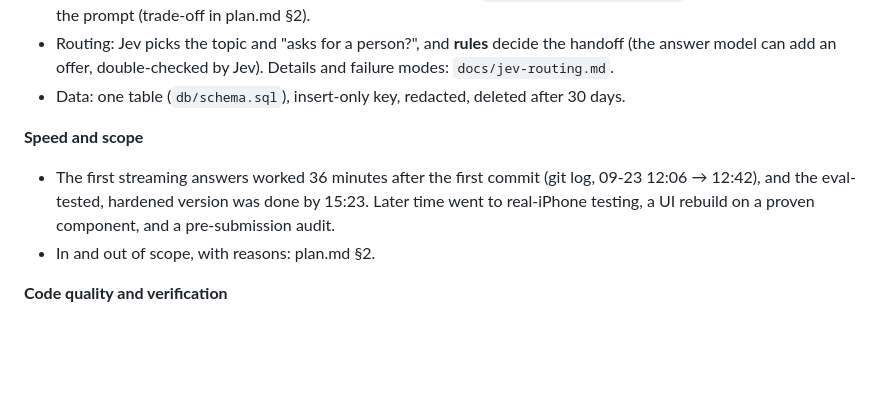
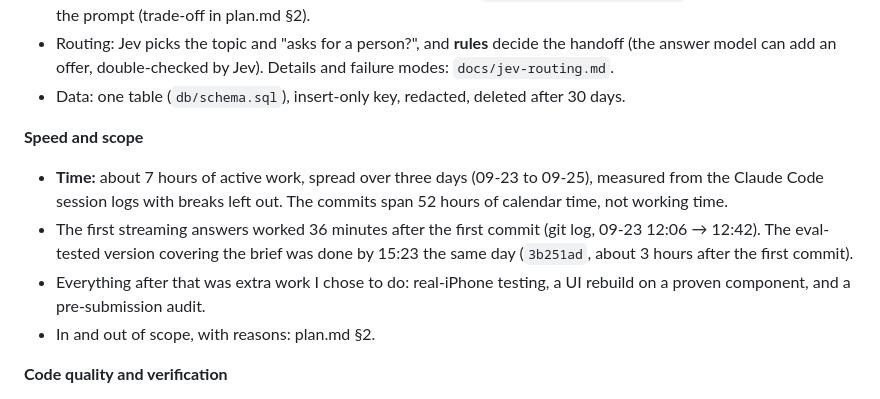
Before and after one commit to bigredcoder/cadre-chatbot, a Markdown page: REVIEW-GUIDE.md, the part around the change. Rendered like a GitHub page; blank space fills up the shorter version.

```diff
--- a/REVIEW-GUIDE.md
+++ b/REVIEW-GUIDE.md
@@ -33,10 +33,14 @@
 - Data: one table (`db/schema.sql`), insert-only key, redacted, deleted after 30 days.
 
 **Speed and scope**
+- **Time:** about 7 hours of active work, spread over three days (09-23 to 09-25), measured
+  from the Claude Code session logs with breaks left out. The commits span 52 hours of
+  calendar time, not working time.
 - The first streaming answers worked 36 minutes after the first commit (git log, 09-23
-  12:06 → 12:42), and the eval-tested, hardened version was done by 15:23.
-  Later time went to real-iPhone testing, a UI rebuild on a proven component, and a
-  pre-submission audit.
+  12:06 → 12:42). The eval-tested version covering the brief was done by 15:23 the same day
+  (`3b251ad`, about 3 hours after the first commit).
+- Everything after that was extra work I chose to do: real-iPhone testing, a UI rebuild on a
+  proven component, and a pre-submission audit.
 - In and out of scope, with reasons: plan.md §2.
 
 **Code quality and verification**
```
Also changed, not shown: build-process.md (+9 -0 lines).
